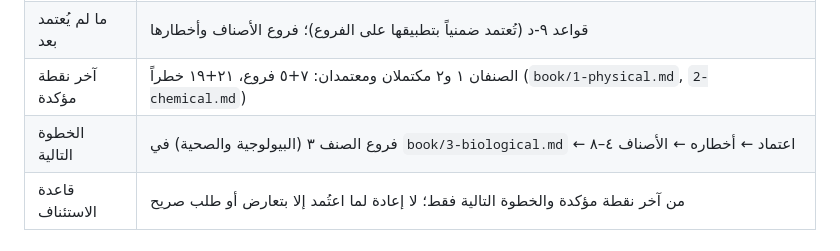
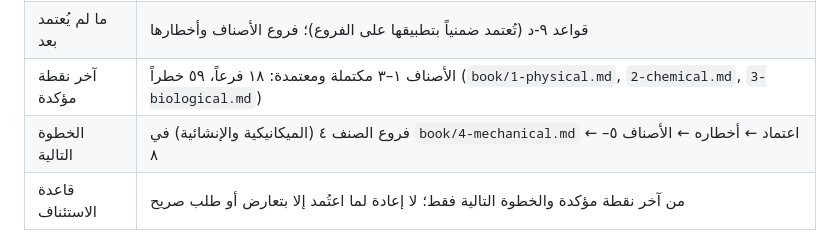
Before and after one commit to mhhhm131-lang/safety-package, a Markdown page: BACKEND.md, the part around one of its changes. GitHub-like rendering.

Commit message:
كتاب المعهد: الصنف ٣ البيولوجية والصحية — ٦ فروع و١٩ خطراً معتمدة
Co-Authored-By: Claude Fable 5.1 <noreply@anthropic.com>

```diff
--- a/BACKEND.md
+++ b/BACKEND.md
@@ -808,8 +808,8 @@ safety-package/            ← المستودع الحالي
 |---|---|
 | ما اعتُمد | المنهج الرباعي؛ الأسباب داخل الجدول؛ طبقة واحدة؛ إعادة بناء؛ الـ٢٥ خلية؛ الترتيب الصارم؛ الخطط والنماذج خارج البناء؛ **الأصناف الرئيسية الثمانية (قرار ٢٣)** |
 | ما لم يُعتمد بعد | قواعد ٩-د (تُعتمد ضمنياً بتطبيقها على الفروع)؛ فروع الأصناف وأخطارها |
-| آخر نقطة مؤكدة | الصنفان ١ و٢ مكتملان ومعتمدان: ٧+٥ فروع، ٢١+١٩ خطراً (`book/1-physical.md`, `2-chemical.md`) |
-| الخطوة التالية | فروع الصنف ٣ (البيولوجية والصحية) في `book/3-biological.md` ← اعتماد ← أخطاره ← الأصناف ٤–٨ |
+| آخر نقطة مؤكدة | الأصناف ١–٣ مكتملة ومعتمدة: ١٨ فرعاً، ٥٩ خطراً (`book/1-physical.md`, `2-chemical.md`, `3-biological.md`) |
+| الخطوة التالية | فروع الصنف ٤ (الميكانيكية والإنشائية) في `book/4-mechanical.md` ← اعتماد ← أخطاره ← الأصناف ٥–٨ |
 | قاعدة الاستئناف | من آخر نقطة مؤكدة والخطوة التالية فقط؛ لا إعادة لما اعتُمد إلا بتعارض أو طلب صريح |
 
 ### ٧-٣ سجل التنفيذ — المحاسبة
```
Also changed, not shown: other parts of BACKEND.md (+1 -1 lines), 1 other file.
